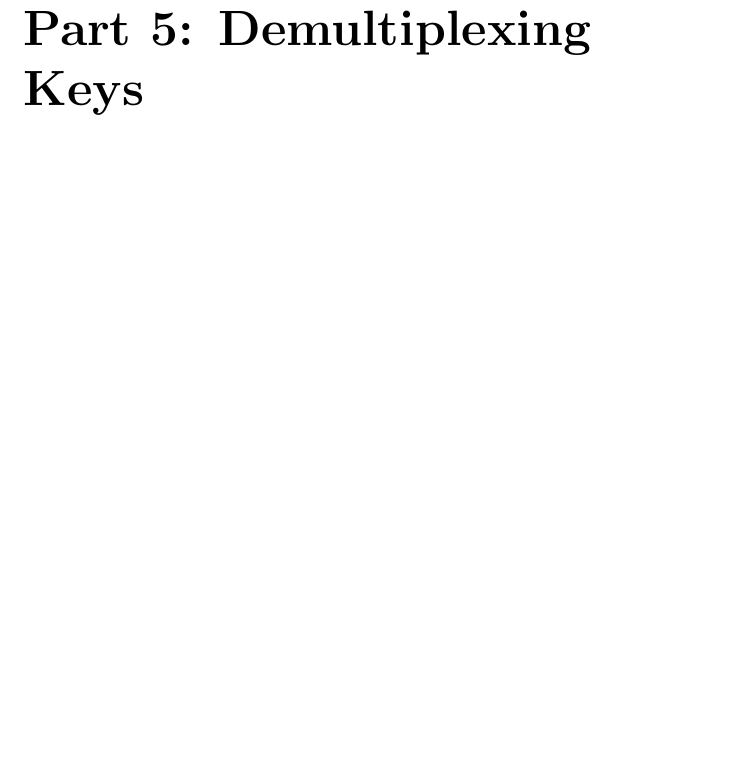
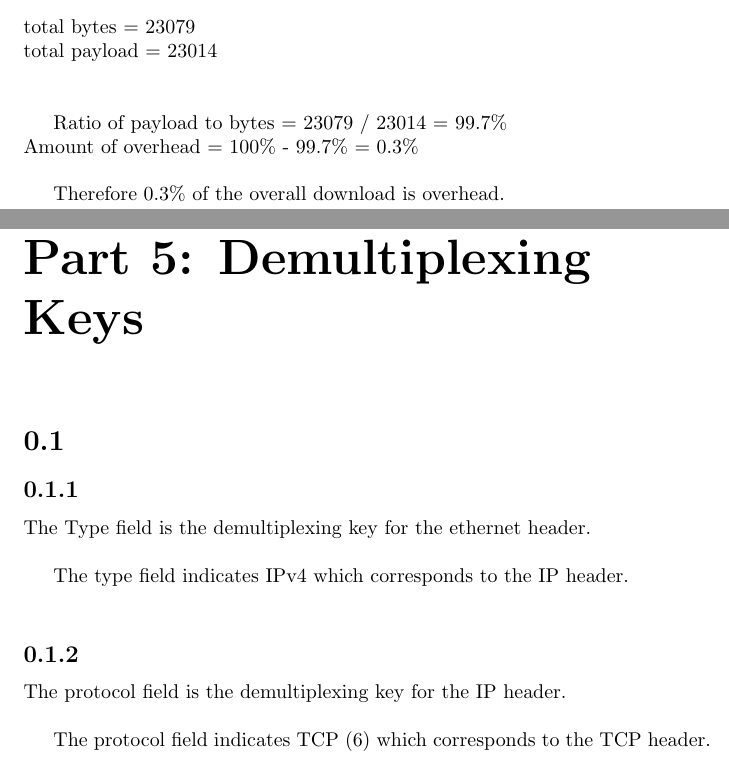
Before and after one commit to zachporter1999/SYSC4602-Assignments, a LaTeX problem sheet (assignment-1/report.tex): part of page 6 of 6 before the commit and two parts of pages 5 and 6 of 6 after it, the two joined at a grey line, cut at the place of the change, the shorter picture padded with empty space. Compiled offline with pdfLaTeX.

Commit message:
Added sections 4 and 5 to report

```diff
--- a/assignment-1/report.tex
+++ b/assignment-1/report.tex
@@ -33,5 +33,24 @@
     \end{figure}
     \chapter*{Part 4: Protocol Overhead}
 
+    total bytes = 23079\\
+    total payload = 23014\\\\
+
+    Ratio of payload to bytes = 23079 / 23014 = 99.7\%\\
+    Amount of overhead = 100\% - 99.7\% = 0.3\%\\
+
+    Therefore 0.3\% of the overall download is overhead.\\
+
     \chapter*{Part 5: Demultiplexing Keys}
+    \section{}
+    \subsection{}
+    The Type field is the demultiplexing key for the ethernet header.\\
+
+    The type field indicates IPv4 which corresponds to the IP header.\\
+
+    \subsection{}
+    The protocol field is the demultiplexing key for the IP header.\\
+
+    The protocol field indicates TCP (6) which corresponds to the TCP header.\\
+
 \end{document}
```
